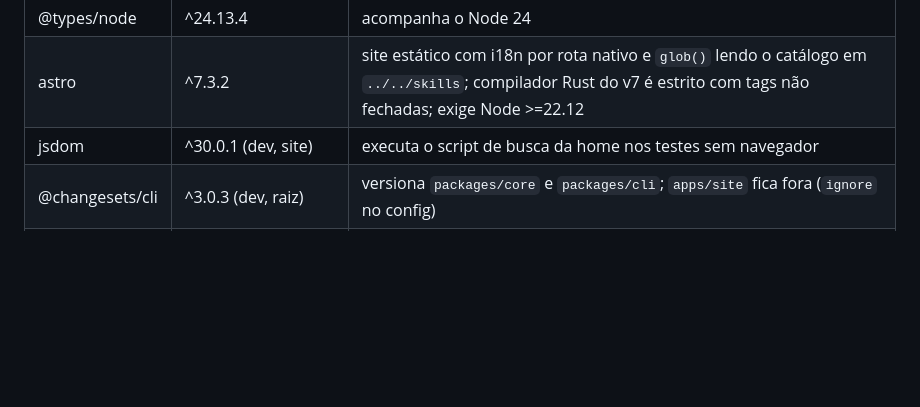
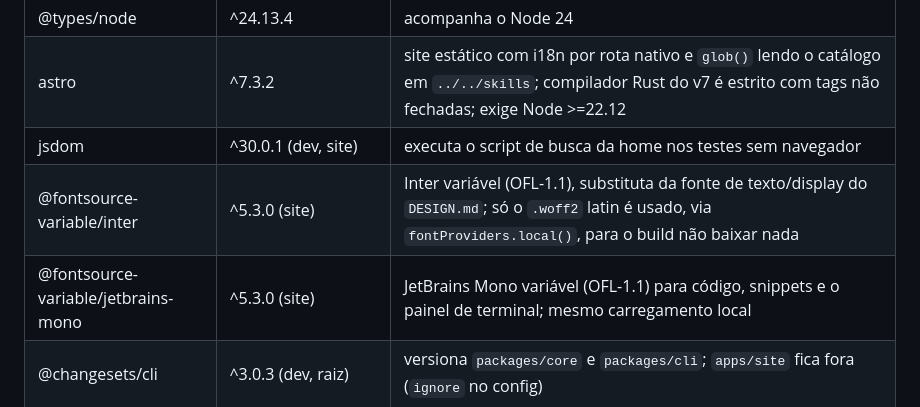
Before and after one commit to maiconsouza89/agents-skills, a Markdown page: AGENTS.md, the part around the change. Drawn GitHub-style; blank space fills up the shorter version.

```diff
--- a/AGENTS.md
+++ b/AGENTS.md
@@ -40,6 +40,8 @@ Versões escolhidas em 2026-09-14 consultando `npm view` e a documentação ofic
 | @types/node | ^24.13.4 | acompanha o Node 24 |
 | astro | ^7.3.2 | site estático com i18n por rota nativo e `glob()` lendo o catálogo em `../../skills`; compilador Rust do v7 é estrito com tags não fechadas; exige Node >=22.12 |
 | jsdom | ^30.0.1 (dev, site) | executa o script de busca da home nos testes sem navegador |
+| @fontsource-variable/inter | ^5.3.0 (site) | Inter variável (OFL-1.1), substituta da fonte de texto/display do `DESIGN.md`; só o `.woff2` latin é usado, via `fontProviders.local()`, para o build não baixar nada |
+| @fontsource-variable/jetbrains-mono | ^5.3.0 (site) | JetBrains Mono variável (OFL-1.1) para código, snippets e o painel de terminal; mesmo carregamento local |
 | @changesets/cli | ^3.0.3 (dev, raiz) | versiona `packages/core` e `packages/cli`; `apps/site` fica fora (`ignore` no config) |
 | commander | ^15.0.0 | parser de comandos do `mass-skills`; `exitOverride` + `configureOutput` permitem rodar o CLI em processo nos testes, sem `process.exit`; exige Node >=22.12, igual ao repo |
 
```
Also changed, not shown: .specs/STATE.md (+1 -0 lines).
